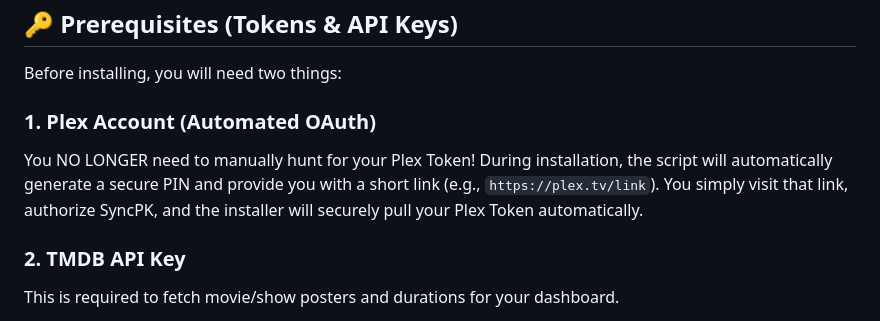
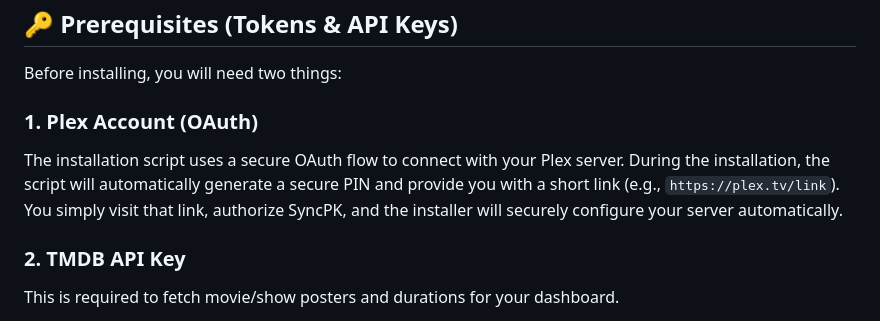
Before and after one commit to lechtung/SyncPK, a Markdown page: README.md, the part around the change. Rendered like a GitHub page.

```diff
--- a/README.md
+++ b/README.md
@@ -24,8 +24,8 @@ Everything is secured by **SHA-256 salted hashes** and **Plex PIN OAuth** for a
 
 Before installing, you will need two things:
 
-### 1. Plex Account (Automated OAuth)
-You NO LONGER need to manually hunt for your Plex Token! During installation, the script will automatically generate a secure PIN and provide you with a short link (e.g., `https://plex.tv/link`). You simply visit that link, authorize SyncPK, and the installer will securely pull your Plex Token automatically.
+### 1. Plex Account (OAuth)
+The installation script uses a secure OAuth flow to connect with your Plex server. During the installation, the script will automatically generate a secure PIN and provide you with a short link (e.g., `https://plex.tv/link`). You simply visit that link, authorize SyncPK, and the installer will securely configure your server automatically.
 
 ### 2. TMDB API Key
 This is required to fetch movie/show posters and durations for your dashboard.
```
